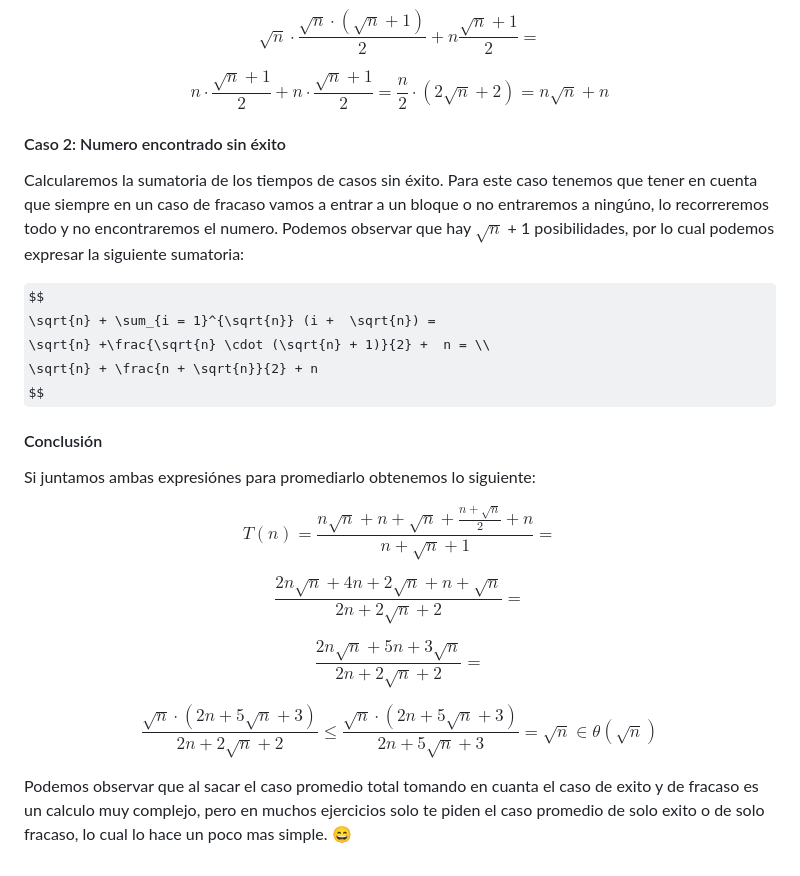
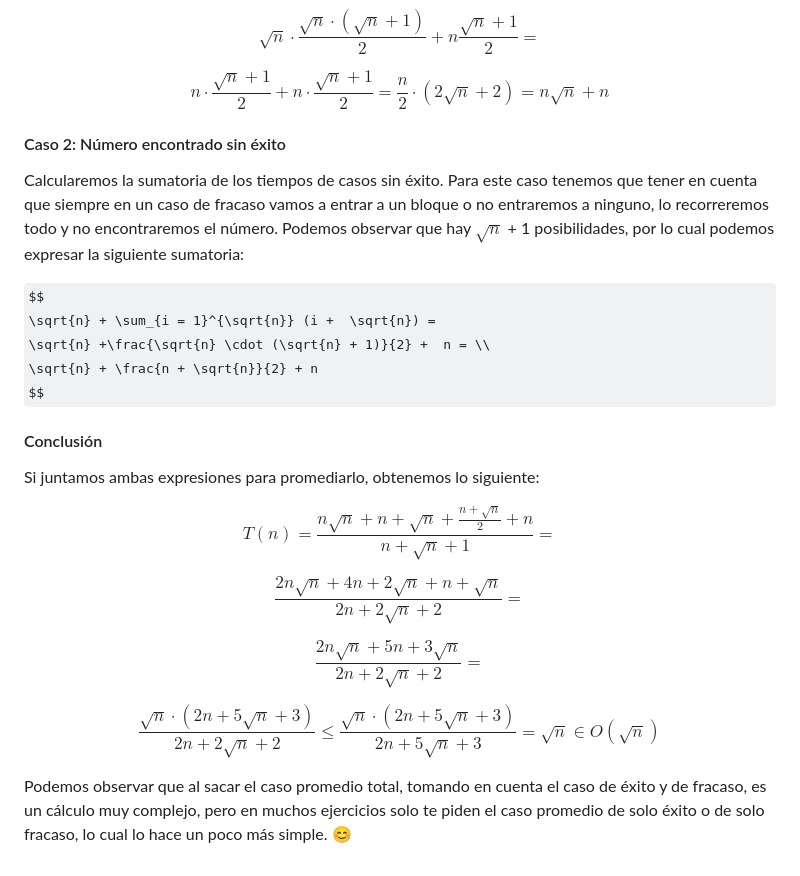
Before and after one commit to CharlesLakes/algortimos-y-complejidad, a Markdown page: Ayudantia 1/pauta.md, the part around the change printed below. Drawn GitHub-style; some formulas as TeX source.

```diff
--- a/Ayudantia 1/pauta.md
+++ b/Ayudantia 1/pauta.md
@@ -179,12 +180,12 @@ $$
 $$
 
 $$
-n \cdot \frac{\sqrt{n} + 1}{2} + n \cdot \frac{\sqrt{n} + 1}{2} = \frac{n}{2} \cdot \left( 2\sqrt{n} + 2 \right) = n\sqrt{n} + n
+n \cdot \frac{\sqrt{n} + 1}{2} + n\cdot\frac{\sqrt{n} + 1}{2} = \frac{n}{2} \cdot \left( 2\sqrt{n} + 2 \right) = n\sqrt{n} + n
 $$
 
-#### Caso 2: Numero encontrado sin éxito
+#### Caso 2: Número encontrado sin éxito
 Calcularemos la sumatoria de los tiempos de casos sin éxito.
-Para este caso tenemos que tener en cuenta que siempre en un caso de fracaso vamos a entrar a un bloque o no entraremos a ningúno, lo recorreremos todo y no encontraremos el numero. Podemos observar que hay $\sqrt{n}$  + 1 posibilidades, por lo cual podemos expresar la siguiente sumatoria:
+Para este caso tenemos que tener en cuenta que siempre en un caso de fracaso vamos a entrar a un bloque o no entraremos a ninguno, lo recorreremos todo y no encontraremos el número. Podemos observar que hay $\sqrt{n}$  + 1 posibilidades, por lo cual podemos expresar la siguiente sumatoria:
 
 $$
 \sqrt{n} + \sum_{i = 1}^{\sqrt{n}} (i +  \sqrt{n}) =
@@ -193,7 +194,7 @@ $$
 $$
 
 #### Conclusión
-Si juntamos ambas expresiónes para promediarlo obtenemos lo siguiente:
+Si juntamos ambas expresiones para promediarlo, obtenemos lo siguiente:
 
 $$
 T(n) = \frac{n\sqrt{n} + n + \sqrt{n} + \frac{n + \sqrt{n}}{2} + n}{n + \sqrt{n} + 1} =
@@ -209,7 +210,7 @@ $$
 
 $$
 \frac{\sqrt{n} \cdot (2n + 5\sqrt{n} + 3)}{2n + 2\sqrt{n} + 2} \leq
-\frac{\sqrt{n} \cdot (2n + 5\sqrt{n} + 3)}{2n + 5\sqrt{n} + 3} = \sqrt{n} \in \theta(\sqrt{n})
+\frac{\sqrt{n} \cdot (2n + 5\sqrt{n} + 3)}{2n + 5\sqrt{n} + 3} = \sqrt{n} \in O(\sqrt{n})
 $$
 
-Podemos observar que al sacar el caso promedio total tomando en cuanta el caso de exito y de fracaso es un calculo muy complejo, pero en muchos ejercicios solo te piden el caso promedio de solo exito o de solo fracaso, lo cual lo hace un poco mas simple. :smile:
+Podemos observar que al sacar el caso promedio total, tomando en cuenta el caso de éxito y de fracaso, es un cálculo muy complejo, pero en muchos ejercicios solo te piden el caso promedio de solo éxito o de solo fracaso, lo cual lo hace un poco más simple. 😊
```
Also changed, not shown: other parts of Ayudantia 1/pauta.md (+46 -45 lines).
